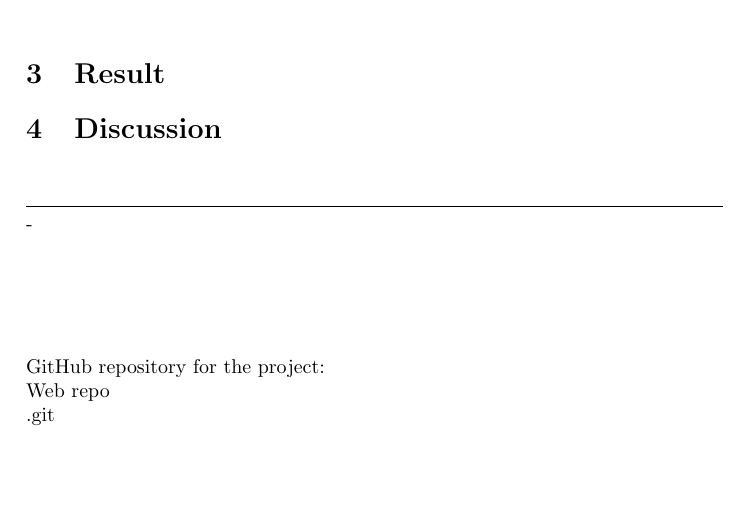
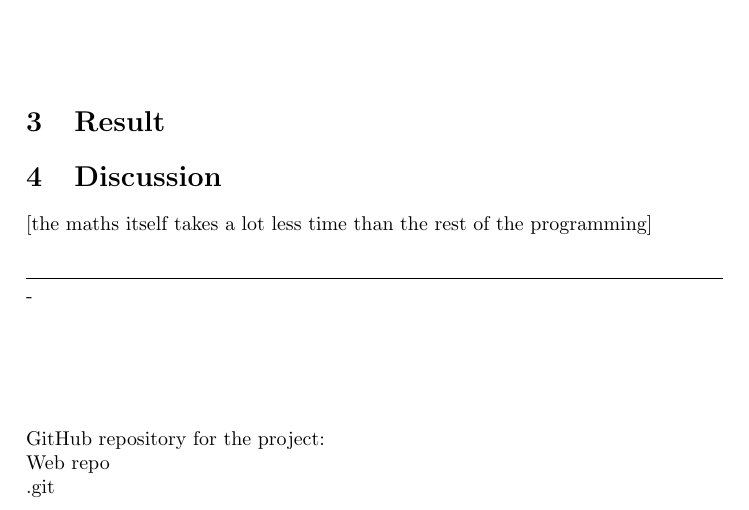
Before and after one commit to catsymptote/matrixMaths, a LaTeX document (Report/OOP_matrixMaths_report.tex): part of page 4 of 5, cut so that both start at the same text, the shorter picture padded with empty space. Compiled offline with pdfLaTeX.

Commit message:
Added note to report.

```diff
--- a/Report/OOP_matrixMaths_report.tex
+++ b/Report/OOP_matrixMaths_report.tex
@@ -356,7 +356,7 @@
 
 
 	\section{Discussion}
-
+		[the maths itself takes a lot less time than the rest of the programming]
 	% End of section 4 - Discussion
 
 	% Horizontal line
```
